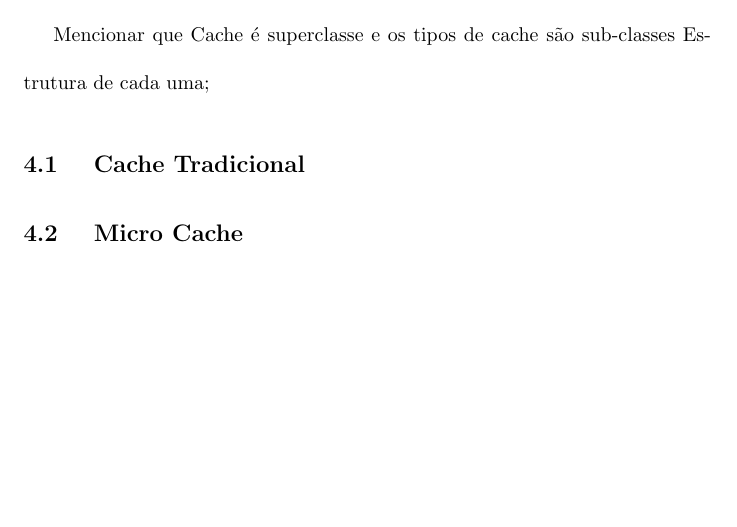
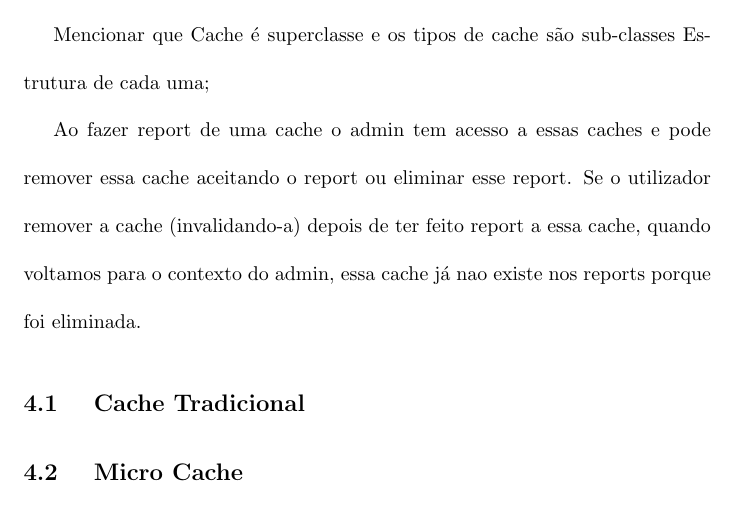
Before and after one commit to martinhoaragao/Geocaching-Java, a LaTeX document (reportGeo.tex): part of page 9 of 21, cut so that both start at the same text, the shorter picture padded with empty space. Compiled offline with pdfLaTeX.

Commit message:
Invalidade after Report test Suceded it doesnt show up
on the admin menu that report because the cache was removed by the user,
as excepted

```diff
--- a/reportGeo.tex
+++ b/reportGeo.tex
@@ -147,6 +147,9 @@ Como tratamos da Invalidação de uma Cache?
 Como permitirmos ao user para reportar uma cache e quando é que ela é efetivamente reportada? pelo admin...
 
 Mencionar que Cache é superclasse e os tipos de cache são sub-classes Estrutura de cada uma;
+
+Ao fazer report de uma cache o admin tem acesso a essas caches e pode remover essa cache aceitando o report ou eliminar esse report. Se o utilizador remover a cache (invalidando-a) depois de ter feito report a essa cache, quando voltamos para o contexto do admin, essa cache já nao existe nos reports porque foi eliminada.
+
 \subsection{ Cache Tradicional}
 \subsection{ Micro Cache }
 \subsection{ Multi Cache}
```
